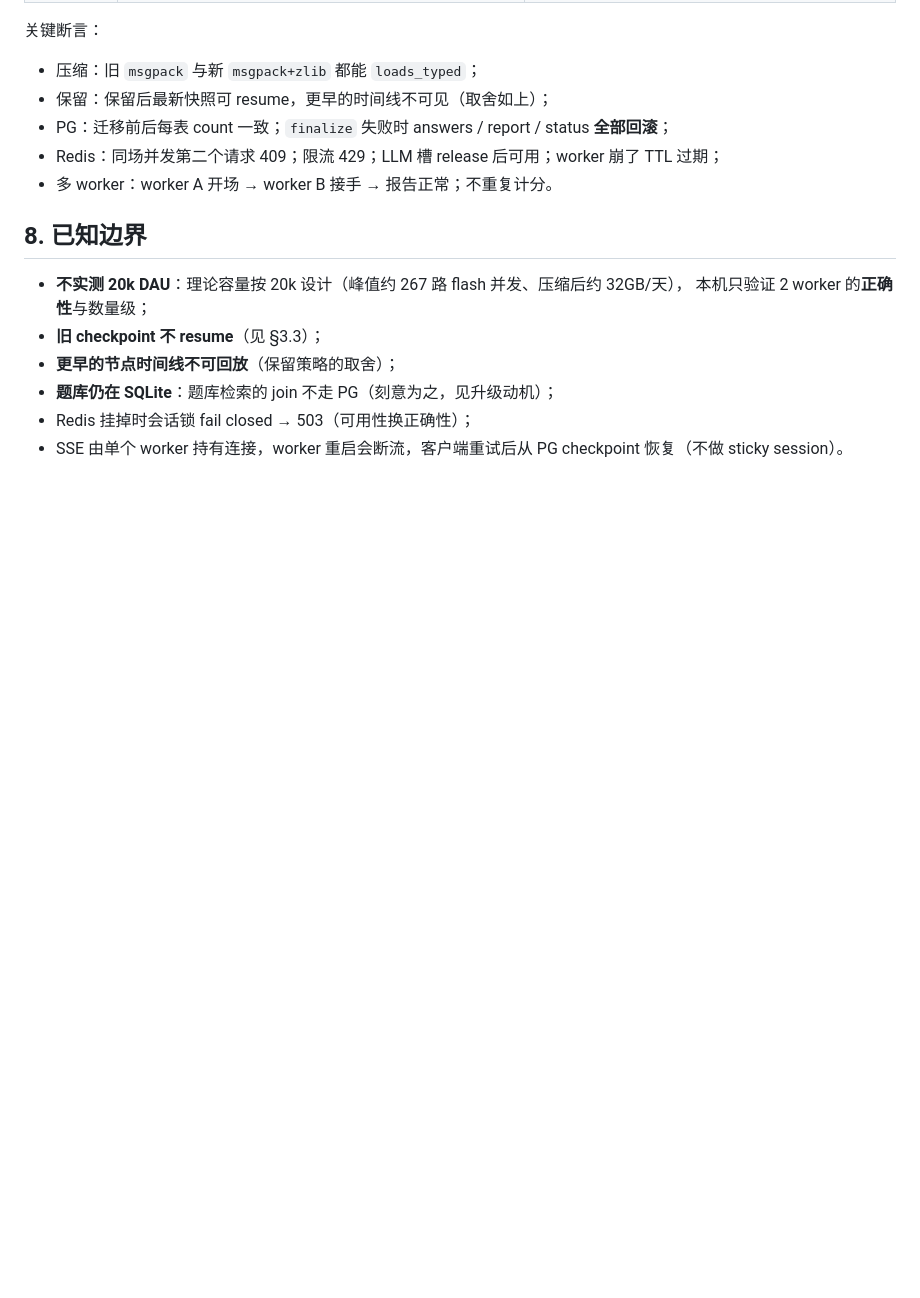
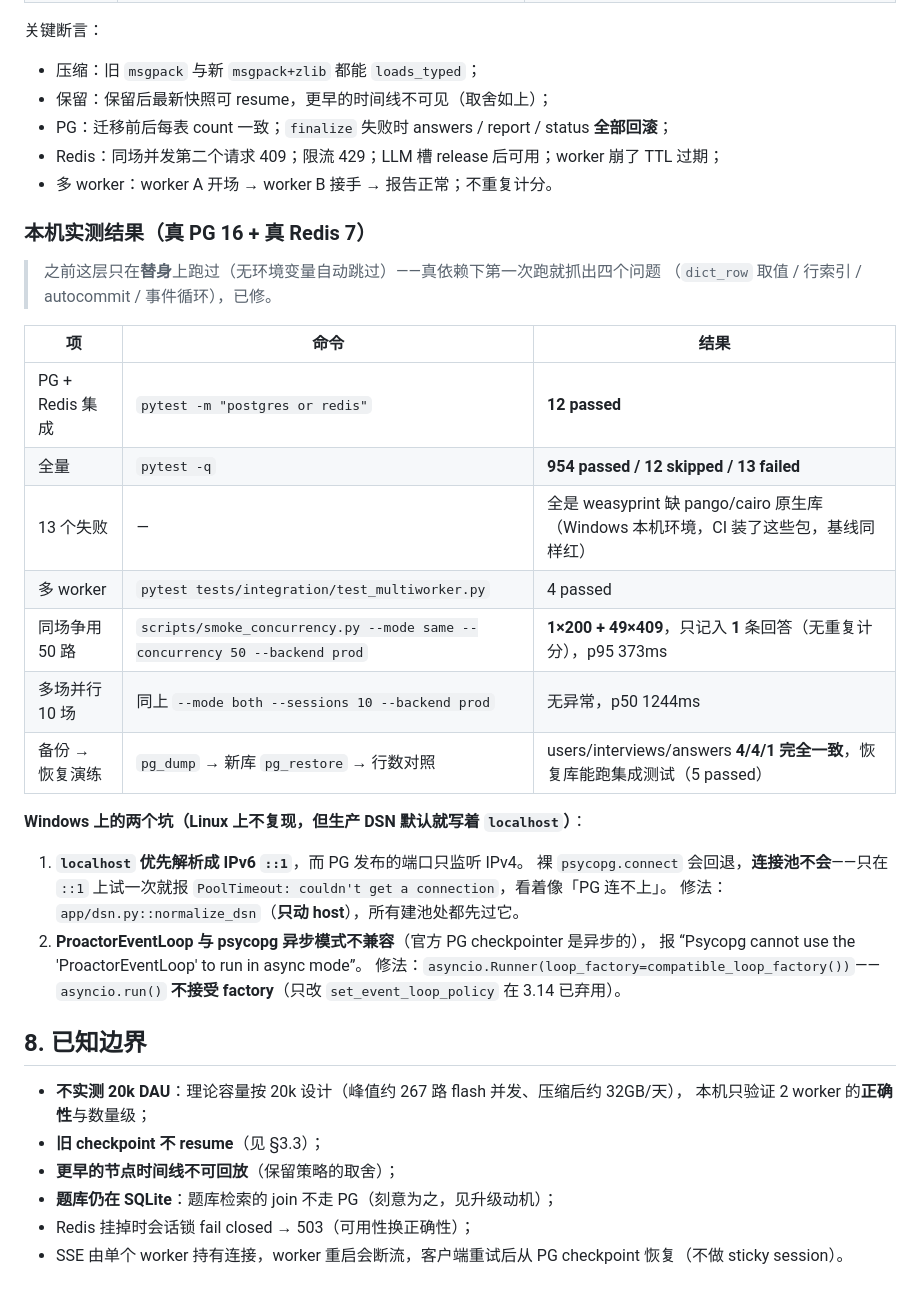
Before and after one commit to Q-77-i/Marda, a Markdown page: docs/P4-生产化.md, the part around the change. Rendered like a GitHub page; blank space fills up the shorter version.

Commit message:
docs(p4): 补上真依赖下的实测结果（PG/Redis 集成、50 路并发、备份恢复演练）
把 §7 的「本机实测结果」表补全，并记下 Windows 上的两个坑（IPv6 回退、Proactor loop）。

原文档在这块是空的——真 PG/Redis 那层此前从未真跑过（一直无环境变量自动跳过），
这轮才第一次真跑并修完问题，所以数字全是实测的，不是推算的。

```diff
--- a/docs/P4-生产化.md
+++ b/docs/P4-生产化.md
@@ -228,6 +228,32 @@ cd backend && BACKUP_DIR=../data/backups ./scripts/backup_pg.sh
 - Redis：同场并发第二个请求 409；限流 429；LLM 槽 release 后可用；worker 崩了 TTL 过期；
 - 多 worker：worker A 开场 → worker B 接手 → 报告正常；不重复计分。
 
+### 本机实测结果（真 PG 16 + 真 Redis 7）
+
+> 之前这层只在**替身**上跑过（无环境变量自动跳过）——真依赖下第一次跑就抓出四个问题
+> （`dict_row` 取值 / 行索引 / autocommit / 事件循环），已修。
+
+| 项 | 命令 | 结果 |
+| --- | --- | --- |
+| PG + Redis 集成 | `pytest -m "postgres or redis"` | **12 passed** |
+| 全量 | `pytest -q` | **954 passed / 12 skipped / 13 failed** |
+| 13 个失败 | — | 全是 weasyprint 缺 pango/cairo 原生库（Windows 本机环境，CI 装了这些包，基线同样红） |
+| 多 worker | `pytest tests/integration/test_multiworker.py` | 4 passed |
+| 同场争用 50 路 | `scripts/smoke_concurrency.py --mode same --concurrency 50 --backend prod` | **1×200 + 49×409**，只记入 **1** 条回答（无重复计分），p95 373ms |
+| 多场并行 10 场 | 同上 `--mode both --sessions 10 --backend prod` | 无异常，p50 1244ms |
+| 备份 → 恢复演练 | `pg_dump` → 新库 `pg_restore` → 行数对照 | users/interviews/answers **4/4/1 完全一致**，恢复库能跑集成测试（5 passed） |
+
+**Windows 上的两个坑（Linux 上不复现，但生产 DSN 默认就写着 `localhost`）**：
+
+1. **`localhost` 优先解析成 IPv6 `::1`**，而 PG 发布的端口只监听 IPv4。
+   裸 `psycopg.connect` 会回退，**连接池不会**——只在 `::1` 上试一次就报
+   `PoolTimeout: couldn't get a connection`，看着像「PG 连不上」。
+   修法：`app/dsn.py::normalize_dsn`（**只动 host**），所有建池处都先过它。
+2. **ProactorEventLoop 与 psycopg 异步模式不兼容**（官方 PG checkpointer 是异步的），
+   报 “Psycopg cannot use the 'ProactorEventLoop' to run in async mode”。
+   修法：`asyncio.Runner(loop_factory=compatible_loop_factory())`——
+   `asyncio.run()` **不接受 factory**（只改 `set_event_loop_policy` 在 3.14 已弃用）。
+
 ## 8. 已知边界
 
 - **不实测 20k DAU**：理论容量按 20k 设计（峰值约 267 路 flash 并发、压缩后约 32GB/天），
```
